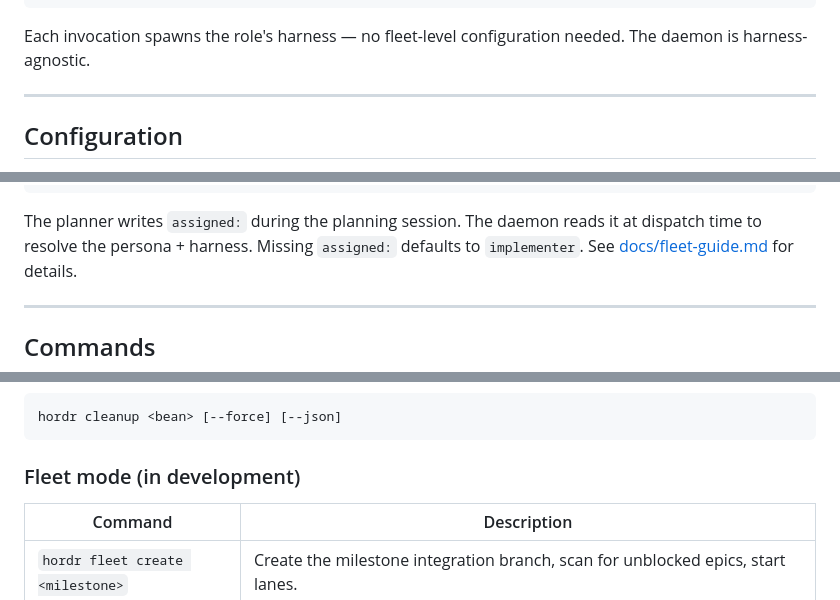
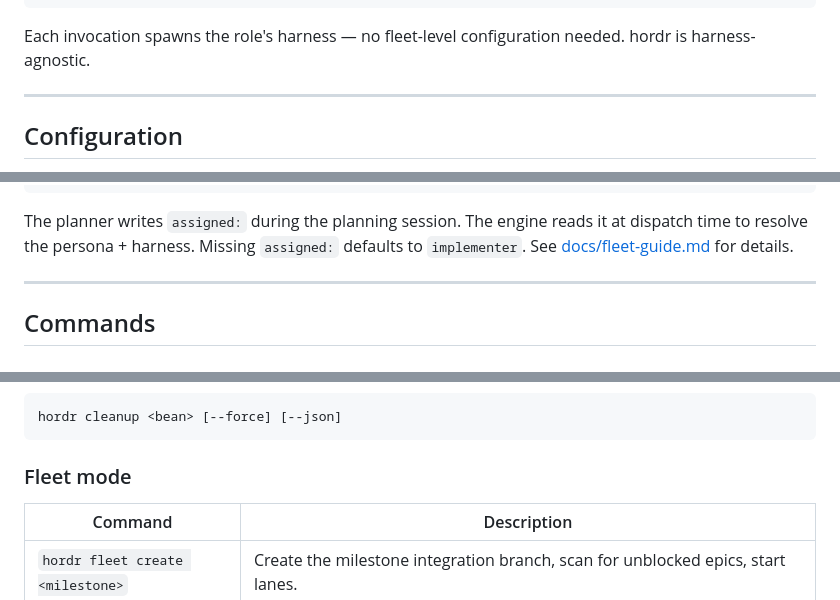
Before and after one commit to xeroc/hordr, a Markdown page: README.md, 3 parts joined by grey strips. Rendered like a GitHub page.

````diff
--- a/README.md
+++ b/README.md
@@ -260,7 +261,7 @@ hordr:
 ```
 
 Each invocation spawns the role's harness — no fleet-level configuration needed.
-The daemon is harness-agnostic.
+hordr is harness-agnostic.
 
 ---
 
@@ -354,7 +355,7 @@ assigned: implementer
 ---
 ```
 
-The planner writes `assigned:` during the planning session. The daemon reads it
+The planner writes `assigned:` during the planning session. The engine reads it
 at dispatch time to resolve the persona + harness. Missing `assigned:` defaults
 to `implementer`. See [docs/fleet-guide.md](docs/fleet-guide.md) for details.
 
@@ -399,7 +400,7 @@ repo — the worktree has the up-to-date status), merges `<id>` into
 hordr cleanup <bean> [--force] [--json]
 ```
 
-### Fleet mode (in development)
+### Fleet mode
 
 | Command                          | Description                                                                                  |
 | -------------------------------- | -------------------------------------------------------------------------------------------- |
````
Also changed, not shown: other parts of README.md (+43 -28 lines), AGENTS.md (+38 -21 lines).
